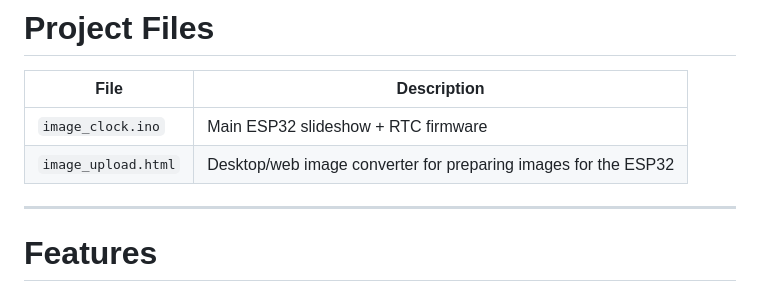
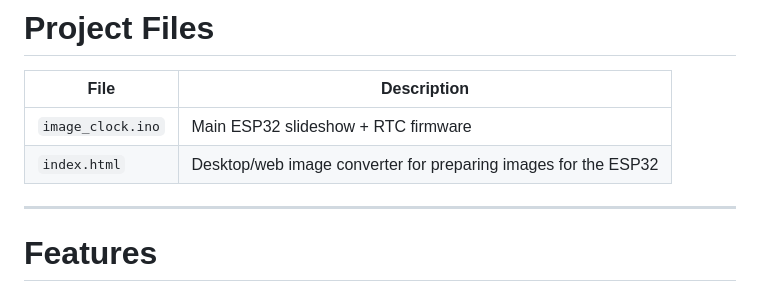
Before and after one commit to ashishcornelio/Desktop-calendar-, a Markdown page: README.md, the part around the change. GitHub-like rendering.

Commit message:
Rename image_upload.html to index.html in README

```diff
--- a/README.md
+++ b/README.md
@@ -25,7 +25,7 @@ https://ashishcornelio.github.io/Desktop-calendar/
 | File                | Description |
 | ---- | ---- |
 | `image_clock.ino`   | Main ESP32 slideshow + RTC firmware |
-| `image_upload.html` | Desktop/web image converter for preparing images for the ESP32 |
+| `index.html` | Desktop/web image converter for preparing images for the ESP32 |
 
 ---
 
```
